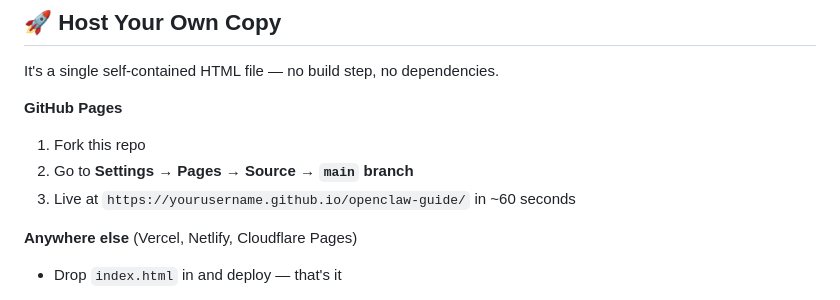
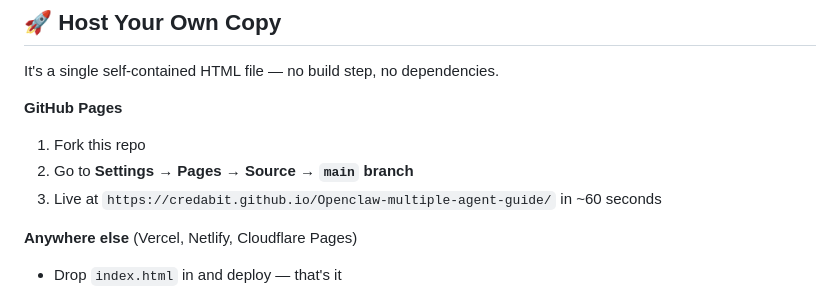
Before and after one commit to Credabit/Openclaw-multiple-agent-guide, a Markdown page: README.md, the part around one of its changes. Rendered like a GitHub page.

```diff
--- a/README.md
+++ b/README.md
@@ -97,7 +97,7 @@ It's a single self-contained HTML file — no build step, no dependencies.
 **GitHub Pages**
 1. Fork this repo
 2. Go to **Settings → Pages → Source → `main` branch**
-3. Live at `https://yourusername.github.io/openclaw-guide/` in ~60 seconds
+3. Live at `https://credabit.github.io/Openclaw-multiple-agent-guide/` in ~60 seconds
 
 **Anywhere else** (Vercel, Netlify, Cloudflare Pages)
 - Drop `index.html` in and deploy — that's it
```
Also changed, not shown: other parts of README.md (+1 -1 lines).
